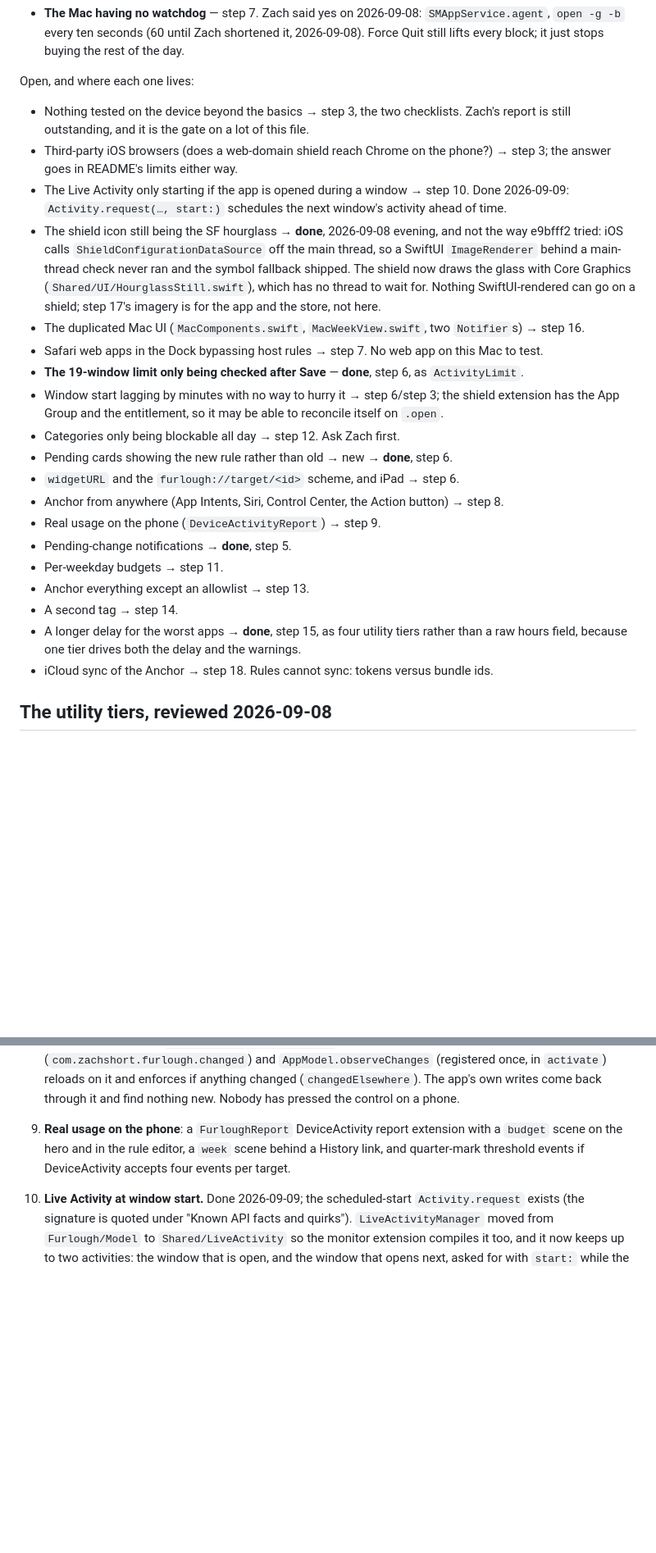
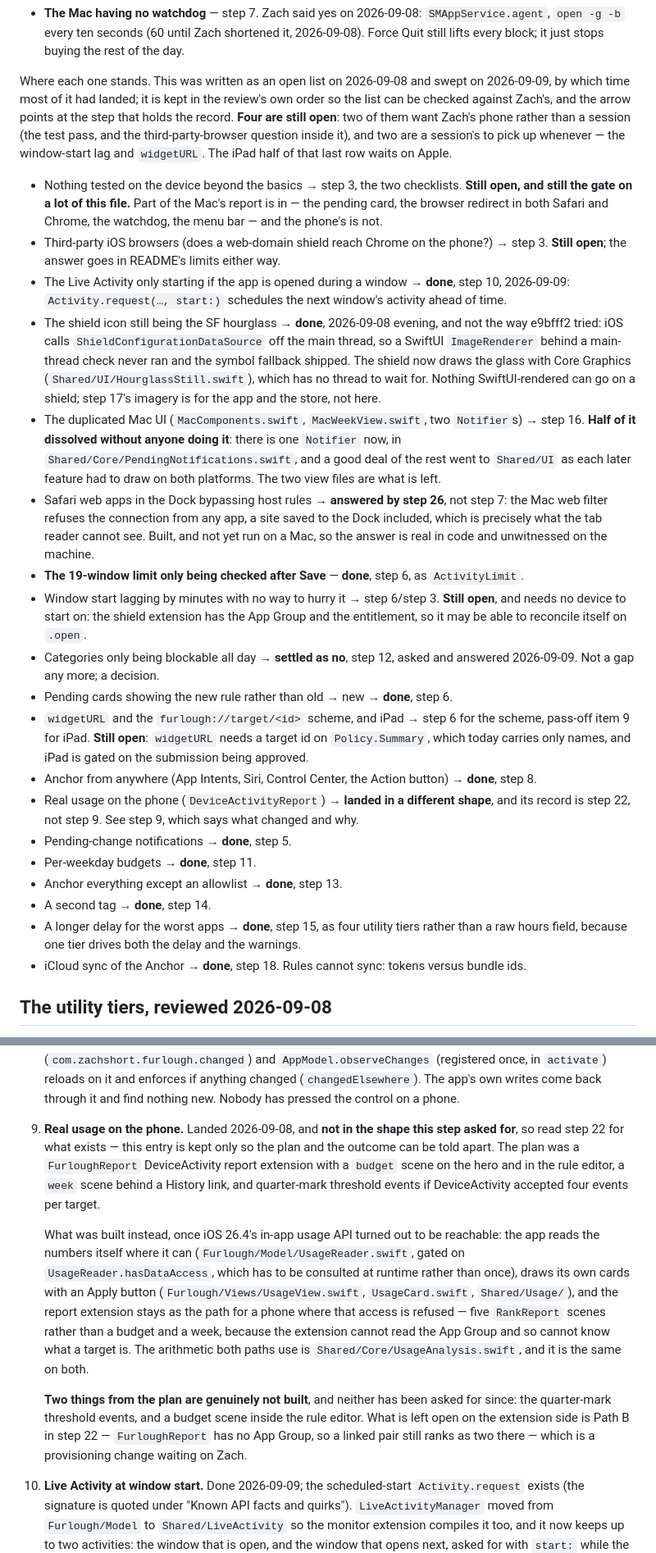
Before and after one commit to zach-short/furlough, a Markdown page: HANDOFF.md, 2 parts joined by grey strips. Shown at 82% size. Drawn GitHub-style; blank space fills up the shorter version.

Commit message:
sweep the handoff bookkeeping: what landed, what changed shape, what is left

```diff
--- a/HANDOFF.md
+++ b/HANDOFF.md
@@ -510,13 +521,20 @@ Done:
   lifts every block; it just stops buying the
   rest of the day.
 
-Open, and where each one lives:
-
-- Nothing tested on the device beyond the basics → step 3, the two checklists. Zach's report
-  is still outstanding, and it is the gate on a lot of this file.
-- Third-party iOS browsers (does a web-domain shield reach Chrome on the phone?) → step 3; the
-  answer goes in README's limits either way.
-- The Live Activity only starting if the app is opened during a window → step 10. Done
+Where each one stands. This was written as an open list on 2026-09-08 and swept on 2026-09-09,
+by which time most of it had landed; it is kept in the review's own order so the list can be
+checked against Zach's, and the arrow points at the step that holds the record. **Four are
+still open**: two of them want Zach's phone rather than a session (the test pass, and the
+third-party-browser question inside it), and two are a session's to pick up whenever — the
+window-start lag and `widgetURL`. The iPad half of that last row waits on Apple.
+
+- Nothing tested on the device beyond the basics → step 3, the two checklists. **Still open,
+  and still the gate on a lot of this file.** Part of the Mac's report is in — the pending
+  card, the browser redirect in both Safari and Chrome, the watchdog, the menu bar — and the
+  phone's is not.
+- Third-party iOS browsers (does a web-domain shield reach Chrome on the phone?) → step 3.
+  **Still open**; the answer goes in README's limits either way.
+- The Live Activity only starting if the app is opened during a window → **done**, step 10,
   2026-09-09: `Activity.request(…, start:)` schedules the next window's activity ahead of time.
 - The shield icon still being the SF hourglass → **done**, 2026-09-08 evening, and not the way
   e9bfff2 tried: iOS calls `ShieldConfigurationDataSource` off the main thread, so a SwiftUI
@@ -525,22 +543,33 @@ Open, and where each one lives:
   no thread to wait for. Nothing SwiftUI-rendered can go on a shield; step 17's imagery is
   for the app and the store, not here.
 - The duplicated Mac UI (`MacComponents.swift`, `MacWeekView.swift`, two `Notifier`s) → step 16.
-- Safari web apps in the Dock bypassing host rules → step 7. No web app on this Mac to test.
+  **Half of it dissolved without anyone doing it**: there is one `Notifier` now, in
+  `Shared/Core/PendingNotifications.swift`, and a good deal of the rest went to `Shared/UI` as
+  each later feature had to draw on both platforms. The two view files are what is left.
+- Safari web apps in the Dock bypassing host rules → **answered by step 26**, not step 7: the
+  Mac web filter refuses the connection from any app, a site saved to the Dock included, which
+  is precisely what the tab reader cannot see. Built, and not yet run on a Mac, so the answer
+  is real in code and unwitnessed on the machine.
 - **The 19-window limit only being checked after Save** — **done**, step 6, as `ActivityLimit`.
-- Window start lagging by minutes with no way to hurry it → step 6/step 3; the shield extension
-  has the App Group and the entitlement, so it may be able to reconcile itself on `.open`.
-- Categories only being blockable all day → step 12. Ask Zach first.
+- Window start lagging by minutes with no way to hurry it → step 6/step 3. **Still open**, and
+  needs no device to start on: the shield extension has the App Group and the entitlement, so
+  it may be able to reconcile itself on `.open`.
+- Categories only being blockable all day → **settled as no**, step 12, asked and answered
+  2026-09-09. Not a gap any more; a decision.
 - Pending cards showing the new rule rather than old → new → **done**, step 6.
-- `widgetURL` and the `furlough://target/<id>` scheme, and iPad → step 6.
-- Anchor from anywhere (App Intents, Siri, Control Center, the Action button) → step 8.
-- Real usage on the phone (`DeviceActivityReport`) → step 9.
+- `widgetURL` and the `furlough://target/<id>` scheme, and iPad → step 6 for the scheme,
+  pass-off item 9 for iPad. **Still open**: `widgetURL` needs a target id on `Policy.Summary`,
+  which today carries only names, and iPad is gated on the submission being approved.
+- Anchor from anywhere (App Intents, Siri, Control Center, the Action button) → **done**, step 8.
+- Real usage on the phone (`DeviceActivityReport`) → **landed in a different shape**, and its
+  record is step 22, not step 9. See step 9, which says what changed and why.
 - Pending-change notifications → **done**, step 5.
-- Per-weekday budgets → step 11.
-- Anchor everything except an allowlist → step 13.
-- A second tag → step 14.
+- Per-weekday budgets → **done**, step 11.
+- Anchor everything except an allowlist → **done**, step 13.
+- A second tag → **done**, step 14.
 - A longer delay for the worst apps → **done**, step 15, as four utility tiers rather than a
   raw hours field, because one tier drives both the delay and the warnings.
-- iCloud sync of the Anchor → step 18. Rules cannot sync: tokens versus bundle ids.
+- iCloud sync of the Anchor → **done**, step 18. Rules cannot sync: tokens versus bundle ids.
 
 ## The utility tiers, reviewed 2026-09-08
 
@@ -839,9 +868,25 @@ The plan for this stretch. Tick each phase off here as it lands.
    once, in `activate`) reloads on it and enforces if anything changed
    (`changedElsewhere`). The app's own writes come back through it and find nothing new.
    Nobody has pressed the control on a phone.
-9. **Real usage on the phone**: a `FurloughReport` DeviceActivity report extension with a
-   `budget` scene on the hero and in the rule editor, a `week` scene behind a History link, and
-   quarter-mark threshold events if DeviceActivity accepts four events per target.
+9. **Real usage on the phone.** Landed 2026-09-08, and **not in the shape this step asked for**,
+   so read step 22 for what exists — this entry is kept only so the plan and the outcome can be
+   told apart. The plan was a `FurloughReport` DeviceActivity report extension with a `budget`
+   scene on the hero and in the rule editor, a `week` scene behind a History link, and
+   quarter-mark threshold events if DeviceActivity accepted four events per target.
+
+   What was built instead, once iOS 26.4's in-app usage API turned out to be reachable: the app
+   reads the numbers itself where it can (`Furlough/Model/UsageReader.swift`, gated on
+   `UsageReader.hasDataAccess`, which has to be consulted at runtime rather than once), draws its
+   own cards with an Apply button (`Furlough/Views/UsageView.swift`, `UsageCard.swift`,
+   `Shared/Usage/`), and the report extension stays as the path for a phone where that access is
+   refused — five `RankReport` scenes rather than a budget and a week, because the extension
+   cannot read the App Group and so cannot know what a target is. The arithmetic both paths use
+   is `Shared/Core/UsageAnalysis.swift`, and it is the same on both.
+
+   **Two things from the plan are genuinely not built**, and neither has been asked for since:
+   the quarter-mark threshold events, and a budget scene inside the rule editor. What is left
+   open on the extension side is Path B in step 22 — `FurloughReport` has no App Group, so a
+   linked pair still ranks as two there — which is a provisioning change waiting on Zach.
 10. **Live Activity at window start.** Done 2026-09-09; the scheduled-start `Activity.request`
     exists (the signature is quoted under "Known API facts and quirks"). `LiveActivityManager`
     moved from `Furlough/Model` to `Shared/LiveActivity` so the monitor extension compiles it
```
Also changed, not shown: other parts of HANDOFF.md (+38 -11 lines).
